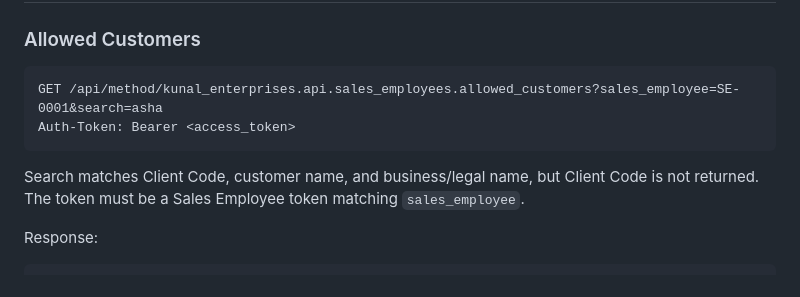
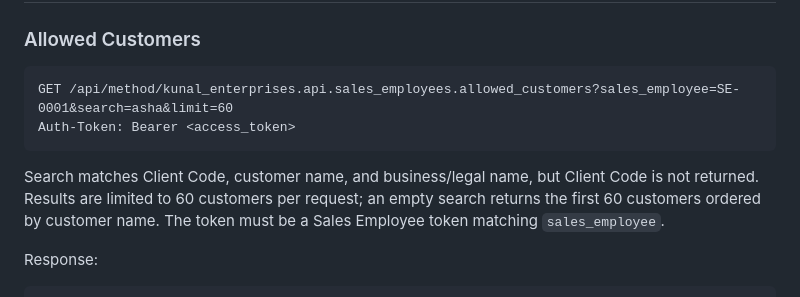
Before and after one commit to tusharmalpani20/kunal-enterprises, a Markdown page: docs/10-backend-api.md, the part around the change. Rendered like a GitHub page.

````diff
--- a/docs/10-backend-api.md
+++ b/docs/10-backend-api.md
@@ -332,11 +332,11 @@ Response:
 ### Allowed Customers
 
 ```http
-GET /api/method/kunal_enterprises.api.sales_employees.allowed_customers?sales_employee=SE-0001&search=asha
+GET /api/method/kunal_enterprises.api.sales_employees.allowed_customers?sales_employee=SE-0001&search=asha&limit=60
 Auth-Token: Bearer <access_token>
 ```
 
-Search matches Client Code, customer name, and business/legal name, but Client Code is not returned.
+Search matches Client Code, customer name, and business/legal name, but Client Code is not returned. Results are limited to 60 customers per request; an empty search returns the first 60 customers ordered by customer name.
 The token must be a Sales Employee token matching `sales_employee`.
 
 Response:
````
Also changed, not shown: apps/mobile/README.md (+1 -0 lines).
